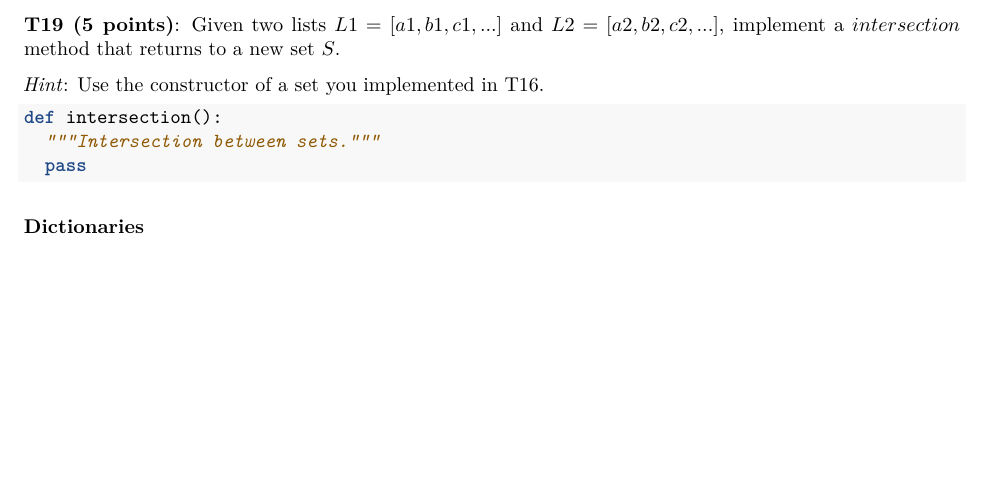
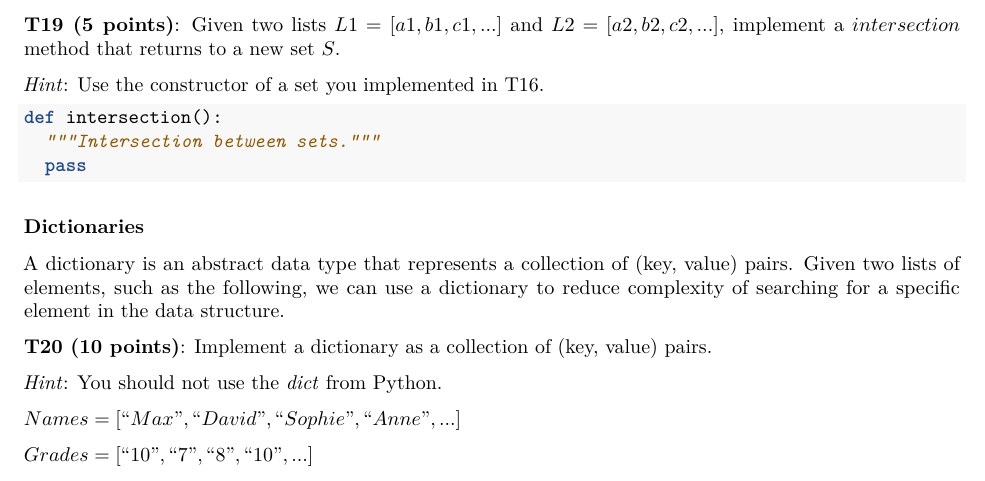
Before and after one commit to gousiosg/algo-ds, an R Markdown document (assignments/week2/description.Rmd): part of page 4 of 4, cut so that both start at the same text, the shorter picture padded with empty space. Rendered offline with R 4.5, knitr and Pandoc, then LaTeX, with nearby package versions.

Commit message:
Add assignment for dictionaries

````diff
--- a/assignments/week2/description.Rmd
+++ b/assignments/week2/description.Rmd
@@ -214,3 +214,17 @@ def intersection():
 ```
 
 ### Dictionaries
+
+A dictionary is an abstract data type
+that represents a collection of (key, value) pairs.
+Given two lists of elements, such as the following,
+we can use a dictionary to reduce complexity
+of searching for a specific element in the data structure.
+
+**T20 (10 points)**: Implement a dictionary as a collection of (key, value) pairs.
+
+_Hint_: You should not use the *dict* from Python.
+
+$Names = [``Max", ``David", ``Sophie", ``Anne", ... ]$
+
+$Grades = [``10", ``7", ``8", ``10", ... ]$
````
